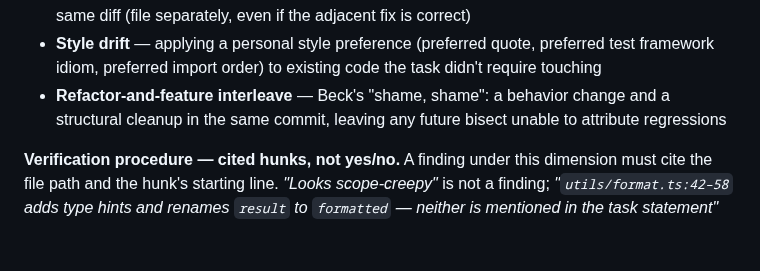
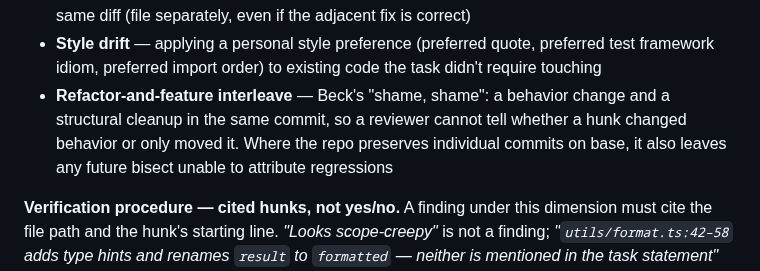
Before and after one commit to chrislacey89/skills, a Markdown page: pre-merge/review-checklist.md, the part around the change. Rendered like a GitHub page; blank space fills up the shorter version.

Commit message:
Restate Dimension 10's interleave rule on reviewer attribution, not bisect (#238)
`review-checklist.md:193` failed a PR for refactor-and-feature interleave
"leaving any future bisect unable to attribute regressions." Under squash
merge with --delete-branch -- which /closeout Step 3 offers as its example
and which this repo used on 15 of its last 15 merges -- the interleaved
commit reaches neither base nor any surviving ref, so the named consequence
cannot occur.

The check is right; the reason was stated unconditionally when it holds
conditionally. Reviewer attribution is the ground that survives every merge
strategy: a reviewer reading a mixed hunk cannot tell whether it changed
behavior or only moved it. That is Beck's actual "shame, shame" point, and
it needs no bisect. Bisect stays as a trailing conditional, scoped to repos
that preserve individual commits on base.

This matters most in the one dimension carrying a self-retirement clause --
a rule defended by a reason reviewers can see is inapplicable is a rule that
gets retired for the wrong reason.

Line 193 was the repo's only occurrence of "bisect"; it still is.

The opening proposal in #238 -- retune /closeout's --squash default -- was
rejected in full and is recorded in the issue so it is not re-proposed as
obvious cleanup.

Refs #238

```diff
--- a/pre-merge/review-checklist.md
+++ b/pre-merge/review-checklist.md
@@ -190,7 +190,7 @@ Beck's *Two Hats* (TDD, refactoring-catalog): refactor and feature-add are two h
 - **Speculative additions** — type hints, docstrings, new abstractions, or parameter additions that the task didn't ask for and no test demands
 - **Adjacent fix-while-here** — patching a different bug or removing unrelated dead code in the same diff (file separately, even if the adjacent fix is correct)
 - **Style drift** — applying a personal style preference (preferred quote, preferred test framework idiom, preferred import order) to existing code the task didn't require touching
-- **Refactor-and-feature interleave** — Beck's "shame, shame": a behavior change and a structural cleanup in the same commit, leaving any future bisect unable to attribute regressions
+- **Refactor-and-feature interleave** — Beck's "shame, shame": a behavior change and a structural cleanup in the same commit, so a reviewer cannot tell whether a hunk changed behavior or only moved it. Where the repo preserves individual commits on base, it also leaves any future bisect unable to attribute regressions
 
 **Verification procedure — cited hunks, not yes/no.** A finding under this dimension must cite the file path and the hunk's starting line. *"Looks scope-creepy"* is not a finding; *"`utils/format.ts:42–58` adds type hints and renames `result` to `formatted` — neither is mentioned in the task statement"* is. If the dimension produces zero findings on a non-trivial diff, that is a real outcome — do not invent findings to fill the section, and do not rubber-stamp it (Meadows policy resistance: required sections that go unused get filled with filler; the cited-hunk requirement is the mitigation).
 
```
